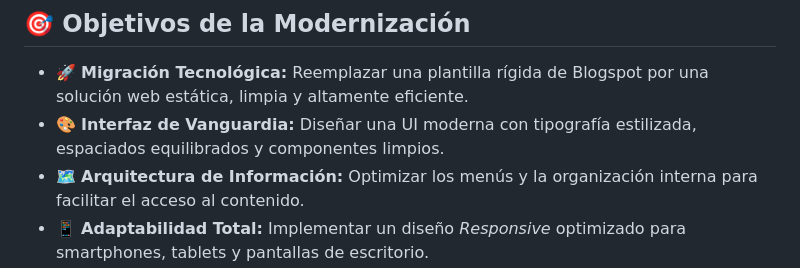
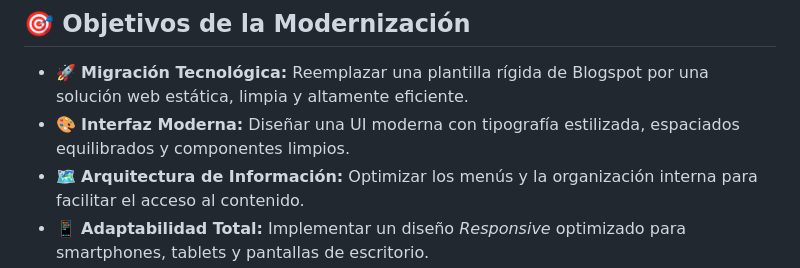
Before and after one commit to ADiegoMQ/proyecto-rana, a Markdown page: README.md, the part around one of its changes. GitHub-like rendering.

Commit message:
Fix typo in README.md for modern interface objective

```diff
--- a/README.md
+++ b/README.md
@@ -30,7 +30,7 @@ El trabajo consistió en un rediseño integral y desarrollo frontend desde cero
 ## 🎯 Objetivos de la Modernización
 
 * 🚀 **Migración Tecnológica:** Reemplazar una plantilla rígida de Blogspot por una solución web estática, limpia y altamente eficiente.
-* 🎨 **Interfaz de Vanguardia:** Diseñar una UI moderna con tipografía estilizada, espaciados equilibrados y componentes limpios.
+* 🎨 **Interfaz Moderna:** Diseñar una UI moderna con tipografía estilizada, espaciados equilibrados y componentes limpios.
 * 🗺️ **Arquitectura de Información:** Optimizar los menús y la organización interna para facilitar el acceso al contenido.
 * 📱 **Adaptabilidad Total:** Implementar un diseño *Responsive* optimizado para smartphones, tablets y pantallas de escritorio.
 * 🛠️ **Mantenimiento Ágil:** Estructurar un código fuente legible, modular y fácil de actualizar a futuro.
```
Also changed, not shown: other parts of README.md (+1 -1 lines).
